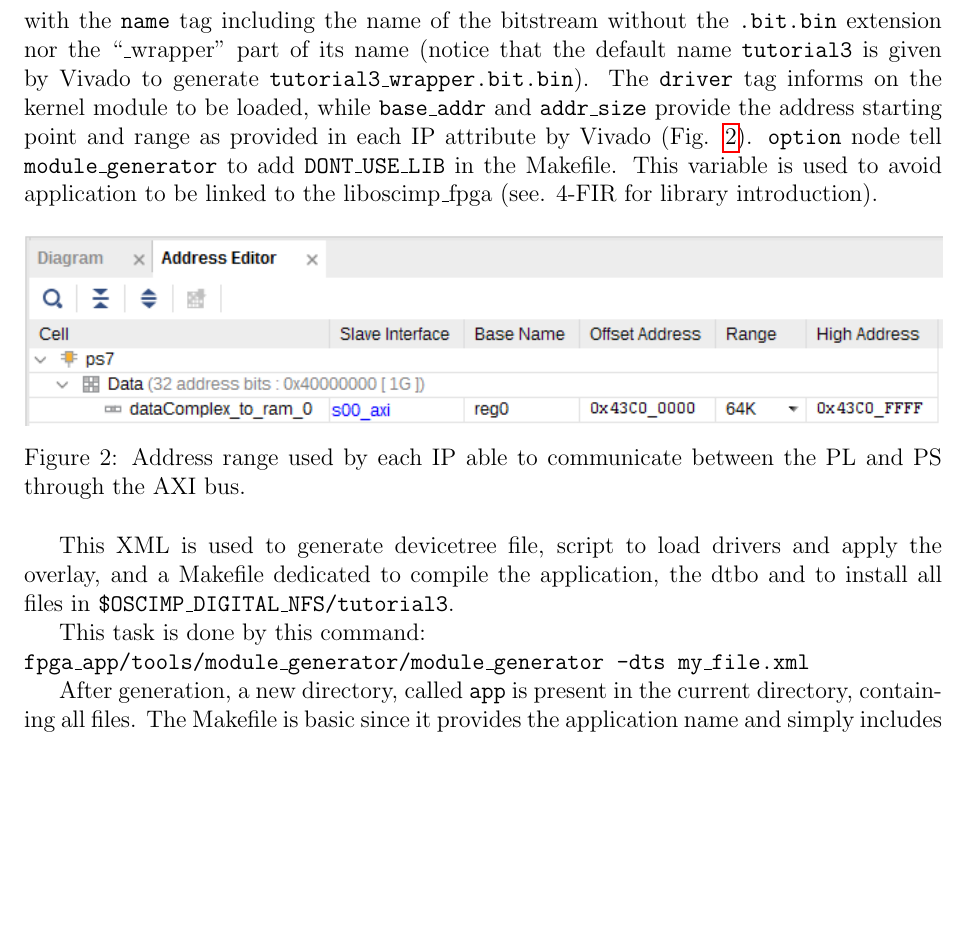
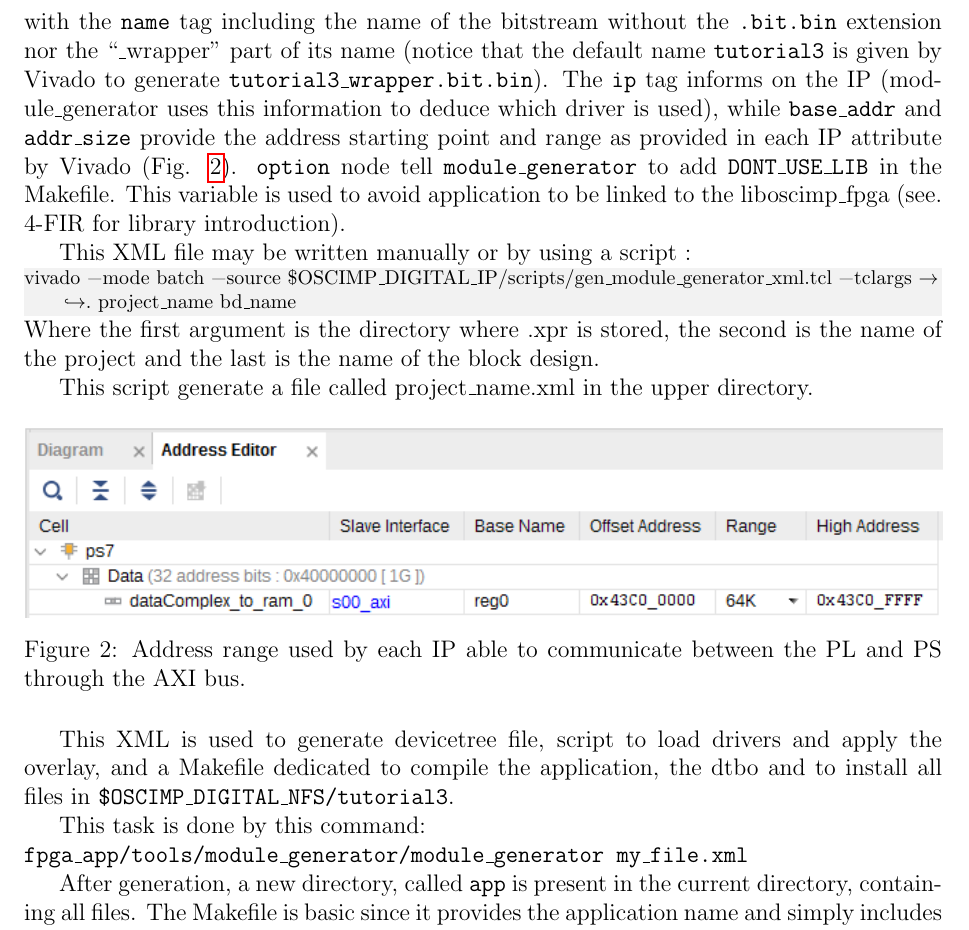
Before and after one commit to oscimp/oscimpDigital, a LaTeX document (doc/tutorials/redpitaya/3-PLPS/3-fpga_PLPS.tex): part of page 3 of 5, cut so that both start at the same text, the shorter picture padded with empty space. Compiled offline with pdfLaTeX.

Commit message:
tutorials:redpitaya:3-PLPS: update tcl to use redpitaya_converters and everything around xml to use current module_generator file content

```diff
--- a/doc/tutorials/redpitaya/3-PLPS/3-fpga_PLPS.tex
+++ b/doc/tutorials/redpitaya/3-PLPS/3-fpga_PLPS.tex
@@ -133,12 +133,22 @@ resources from an XML file written manually. In this example, the configuration
 \noindent
 with the {\tt name} tag including the name of the bitstream without the {\tt .bit.bin} extension
 nor the ``\_wrapper'' part of its name (notice that the default name {\tt tutorial3} is given
-by Vivado to generate {\tt tutorial3\_wrapper.bit.bin}). The {\tt driver} tag informs
-on the kernel module to be loaded, while {\tt base\_addr} and {\tt addr\_size} provide the
+by Vivado to generate {\tt tutorial3\_wrapper.bit.bin}). The {\tt ip} tag informs
+on the IP (module\_generator uses this information to deduce which driver is
+used), while {\tt base\_addr} and {\tt addr\_size} provide the
 address starting point and range as provided in each IP attribute by Vivado (Fig. \ref{addr}).
 {\tt option} node tell {\tt module\_generator} to add {\tt DONT\_USE\_LIB} in
 the Makefile. This variable is used to avoid application to be linked to the
 liboscimp\_fpga (see. 4-FIR for library introduction).
+
+This XML file may be written manually or by using a script~:
+\begin{lstlisting}
+vivado -mode batch -source $OSCIMP_DIGITAL_IP/scripts/gen_module_generator_xml.tcl -tclargs . project_name bd_name
+\end{lstlisting}
+Where the first argument is the directory where .xpr is stored, the second is
+the name of the project and the last is the name of the block design.
+
+This script generate a file called project\_name.xml in the upper directory.
 
 \begin{figure}[h!tb]
 \includegraphics[width=\linewidth]{adresses}
@@ -152,7 +162,7 @@ and a Makefile dedicated to compile the application, the dtbo and to install all
 {\tt \$OSCIMP\_DIGITAL\_NFS/tutorial3}.
 
 This task is done by this command:\\
-{\tt fpga\_app/tools/module\_generator/module\_generator -dts my\_file.xml}
+{\tt fpga\_app/tools/module\_generator/module\_generator my\_file.xml}
 
 After generation, a new directory, called {\tt app} is present in the current
 directory, containing all files. The Makefile is basic since it provides the
```
Also changed, not shown: doc/tutorials/redpitaya/3-PLPS/3-fpga_PLPS.pdf, 2 other files.
